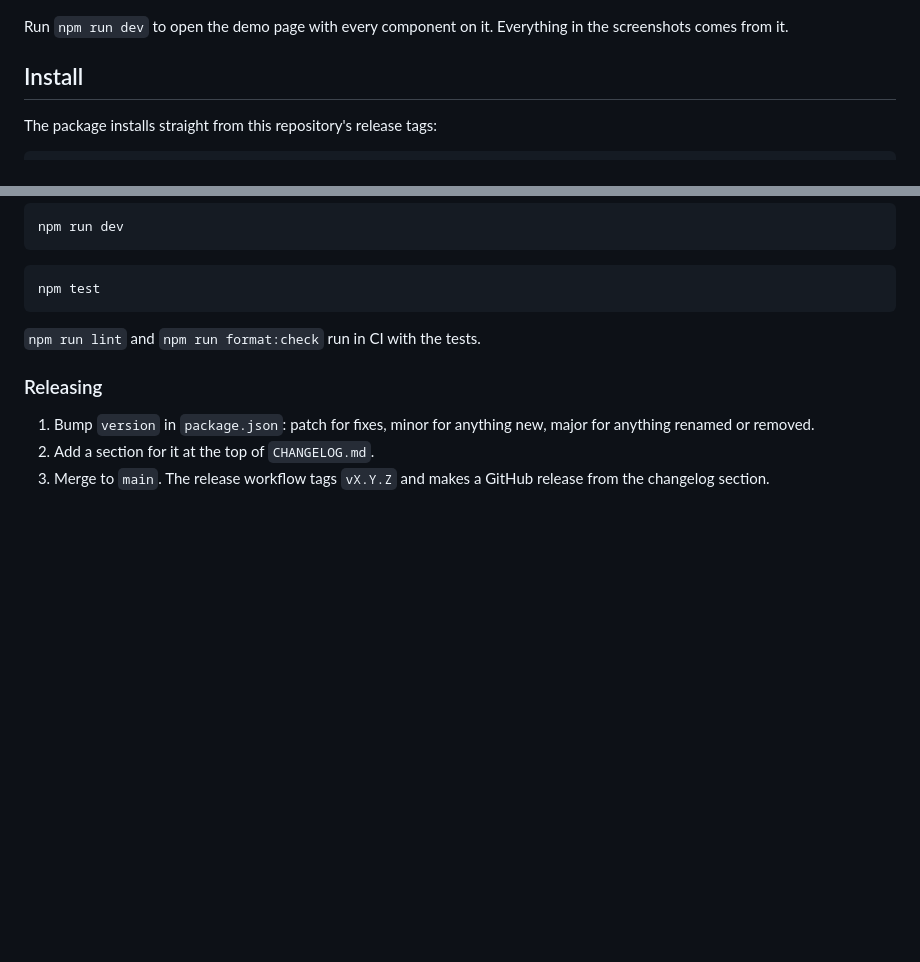
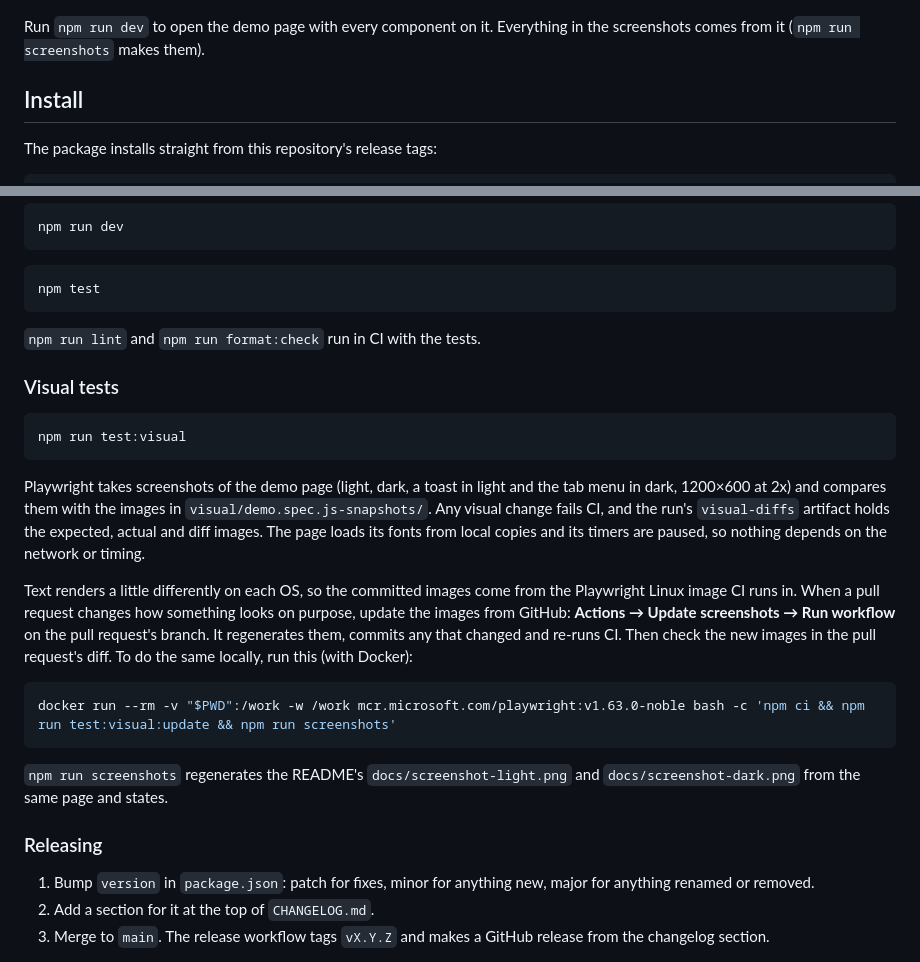
Before and after one commit to MartynKeigher/workbench-ui, a Markdown page: README.md, 2 parts joined by grey strips. Rendered like a GitHub page; blank space fills up the shorter version.

````diff
--- a/README.md
+++ b/README.md
@@ -13,7 +13,7 @@ documents and panes of detail underneath.
 
 ![The same screen in dark mode, with a tab's right-click menu open](docs/screenshot-dark.png)
 
-Run `npm run dev` to open the demo page with every component on it. Everything in the screenshots comes from it.
+Run `npm run dev` to open the demo page with every component on it. Everything in the screenshots comes from it (`npm run screenshots` makes them).
 
 ## Install
 
@@ -236,6 +236,31 @@ npm test
 
 `npm run lint` and `npm run format:check` run in CI with the tests.
 
+### Visual tests
+
+```bash
+npm run test:visual
+```
+
+Playwright takes screenshots of the demo page (light, dark, a toast in light and the tab menu
+in dark, 1200×600 at 2x) and compares them with the images in `visual/demo.spec.js-snapshots/`.
+Any visual change fails CI, and the run's `visual-diffs` artifact holds the expected, actual and
+diff images. The page loads its fonts from local copies and its timers are paused, so nothing
+depends on the network or timing.
+
+Text renders a little differently on each OS, so the committed images come from the Playwright
+Linux image CI runs in. When a pull request changes how something looks on purpose, update the
+images from GitHub: **Actions → Update screenshots → Run workflow** on the pull request's
+branch. It regenerates them, commits any that changed and re-runs CI. Then check the new images
+in the pull request's diff. To do the same locally, run this (with Docker):
+
+```bash
+docker run --rm -v "$PWD":/work -w /work mcr.microsoft.com/playwright:v1.63.0-noble bash -c 'npm ci && npm run test:visual:update && npm run screenshots'
+```
+
+`npm run screenshots` regenerates the README's `docs/screenshot-light.png` and
+`docs/screenshot-dark.png` from the same page and states.
+
 ### Releasing
 
 1. Bump `version` in `package.json`: patch for fixes, minor for anything new, major for anything
````
Also changed, not shown: docs/screenshot-dark.png, docs/screenshot-light.png, 15 other files.
